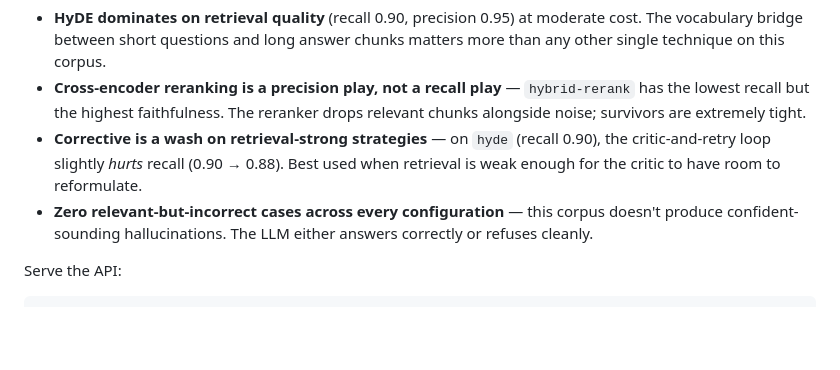
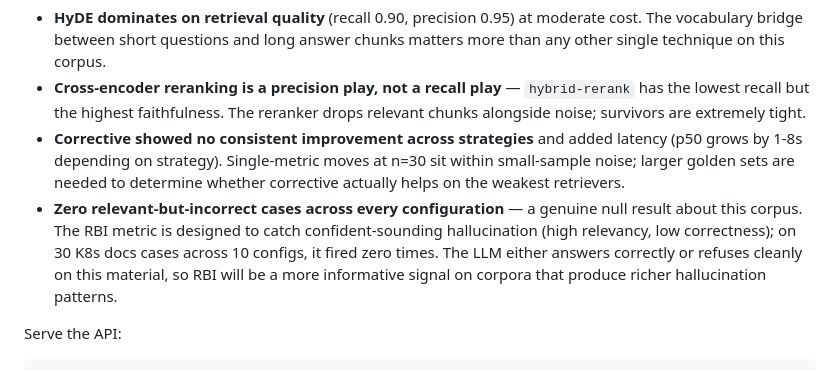
Before and after one commit to Yashbhadiyadra/rag-harness, a Markdown page: README.md, the part around the change. Rendered like a GitHub page; blank space fills up the shorter version.

Commit message:
docs(readme): reframe corrective RAG bullet — no consistent improvement at n=30
Prior wording claimed corrective 'slightly hurts recall (0.90 → 0.88)'
on HyDE. A 0.02 delta at n=30 is small-sample noise, not a defensible
effect. Replaced with the honest framing:

  - Corrective shows no consistent improvement across strategies.
  - Added latency is real (p50 grows 1-8s depending on strategy) and
    directional.
  - Single-metric moves at n=30 sit within small-sample noise; larger
    golden sets are needed to test whether corrective helps on the
    weakest retrievers.

Also reframed the zero-RBI bullet as a genuine null result about this
corpus — the RBI metric is a signal, and 'signal absent' is real data,
not a failure. Notes that RBI will be more informative on corpora that
produce richer hallucination patterns.

```diff
--- a/README.md
+++ b/README.md
@@ -139,13 +139,18 @@ Key findings:
 - **Cross-encoder reranking is a precision play, not a recall play** —
   `hybrid-rerank` has the lowest recall but the highest faithfulness. The
   reranker drops relevant chunks alongside noise; survivors are extremely tight.
-- **Corrective is a wash on retrieval-strong strategies** — on `hyde`
-  (recall 0.90), the critic-and-retry loop slightly *hurts* recall (0.90 →
-  0.88). Best used when retrieval is weak enough for the critic to have
-  room to reformulate.
-- **Zero relevant-but-incorrect cases across every configuration** — this
-  corpus doesn't produce confident-sounding hallucinations. The LLM either
-  answers correctly or refuses cleanly.
+- **Corrective showed no consistent improvement across strategies** and
+  added latency (p50 grows by 1-8s depending on strategy). Single-metric
+  moves at n=30 sit within small-sample noise; larger golden sets are
+  needed to determine whether corrective actually helps on the weakest
+  retrievers.
+- **Zero relevant-but-incorrect cases across every configuration** — a
+  genuine null result about this corpus. The RBI metric is designed to
+  catch confident-sounding hallucination (high relevancy, low correctness);
+  on 30 K8s docs cases across 10 configs, it fired zero times. The LLM
+  either answers correctly or refuses cleanly on this material, so RBI
+  will be a more informative signal on corpora that produce richer
+  hallucination patterns.
 
 Serve the API:
 
```
